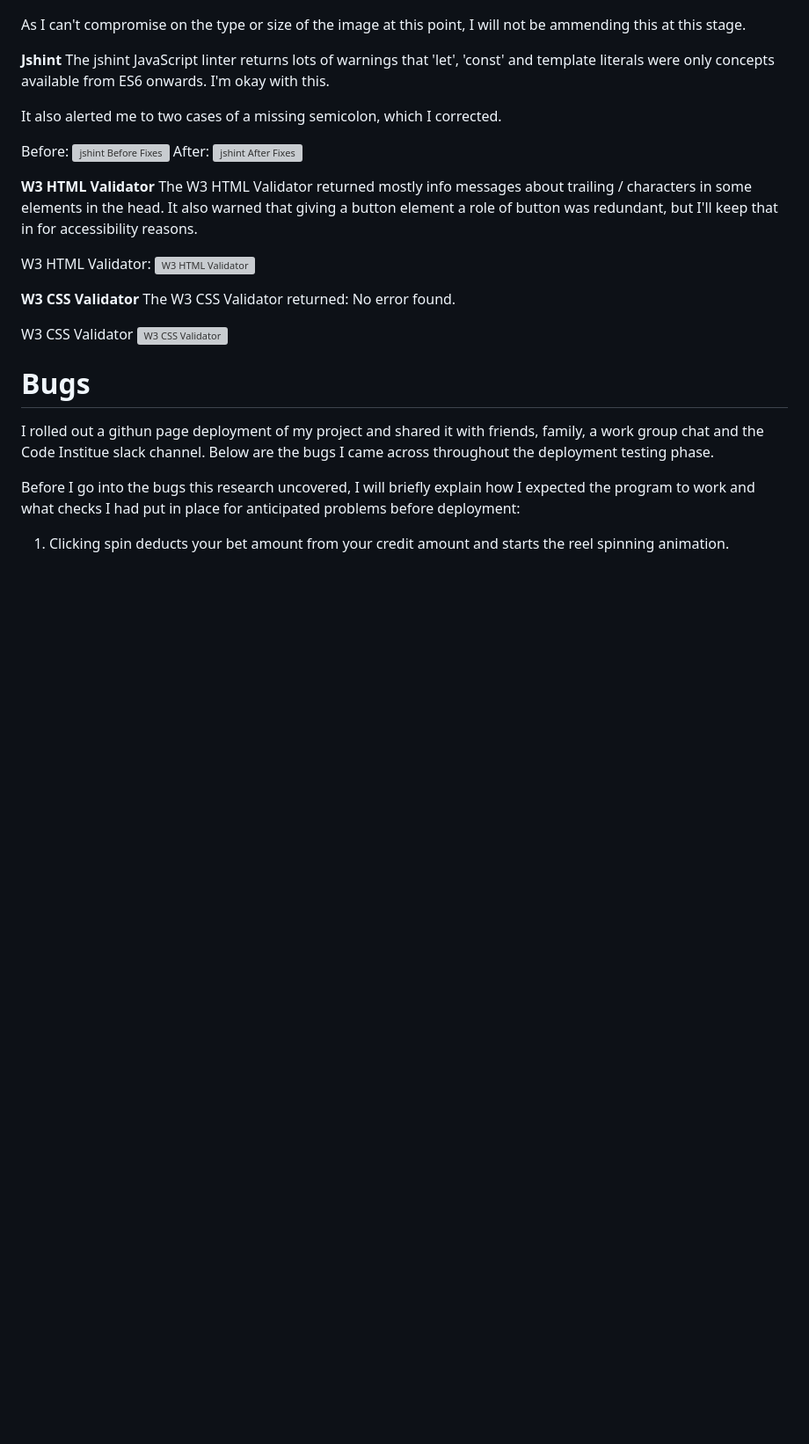
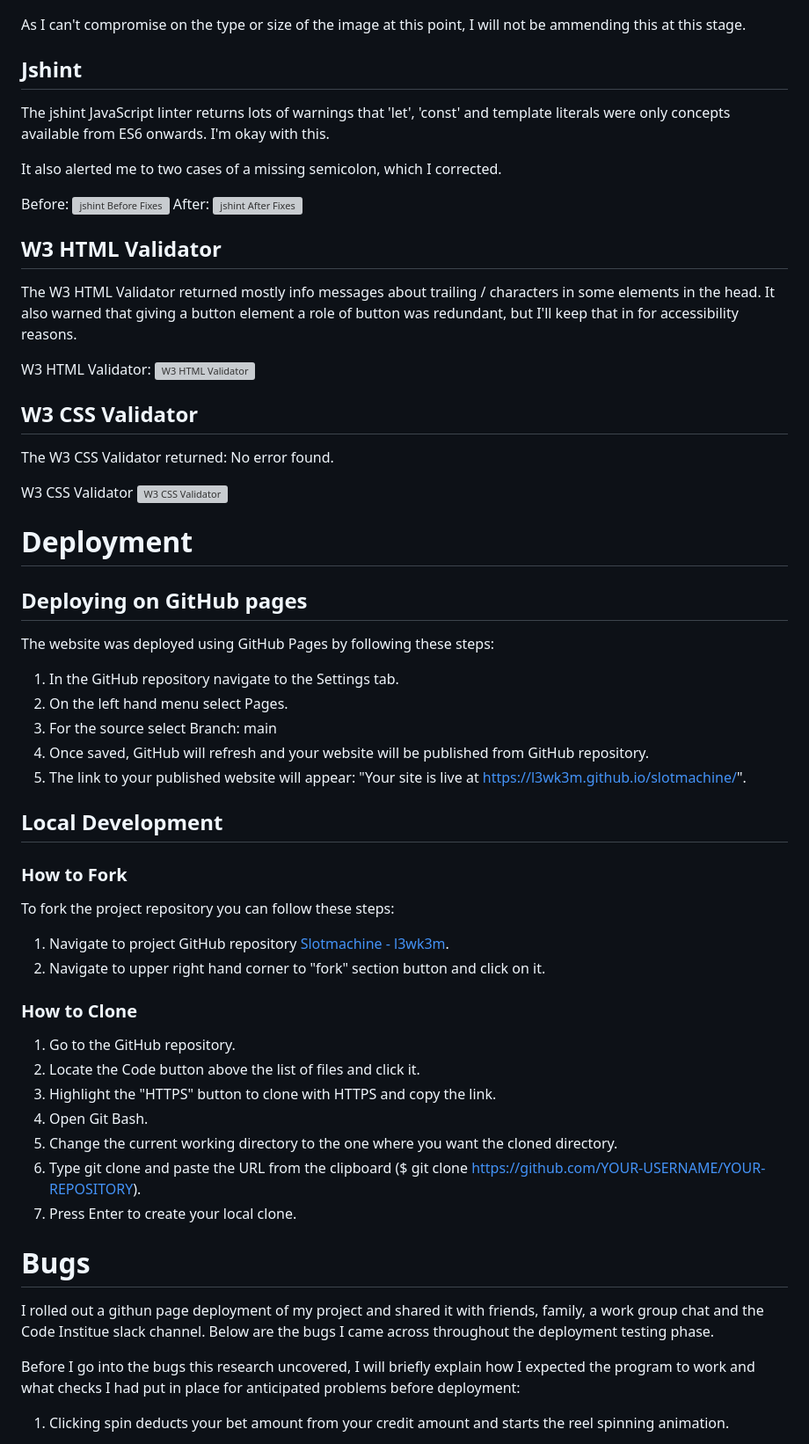
Before and after one commit to l3wk3m/slotmachine, a Markdown page: README.md, the part around the change printed below. Shown: that part at 88% size. Rendered like a GitHub page; blank space fills up the shorter version; grey boxes are pictures that could not be loaded.

Commit message:
Added new deployment section - this took 8 mins and 22 secs

```diff
--- a/README.md
+++ b/README.md
@@ -122,7 +122,7 @@ As you can see I only scored an 81 on performance. This delay seems mostly down
 
 As I can't compromise on the type or size of the image at this point, I will not be ammending this at this stage.
 
-**Jshint**
+## **Jshint**
 The jshint JavaScript linter returns lots of warnings that 'let', 'const' and template literals were only concepts available from ES6 onwards. I'm okay with this.
 
 It also alerted me to two cases of a missing semicolon, which I corrected.
@@ -132,17 +132,47 @@ Before:
 After:
 ![jshint After Fixes](https://github.com/l3wk3m/slotmachine/blob/main/assets/images/jshintAfter.png?raw=true)
 
-**W3 HTML Validator**
+## **W3 HTML Validator**
 The W3 HTML Validator returned mostly info messages about trailing / characters in some elements in the head. It also warned that giving a button element a role of button was redundant, but I'll keep that in for accessibility reasons.
 
 W3 HTML Validator:
 ![W3 HTML Validator](https://github.com/l3wk3m/slotmachine/blob/main/assets/images/HTML%20Validator.png?raw=true)
 
-**W3 CSS Validator**
+## **W3 CSS Validator**
 The W3 CSS Validator returned: No error found.
 
 W3 CSS Validator
 ![W3 CSS Validator](https://github.com/l3wk3m/slotmachine/blob/main/assets/images/CSS%20Validator.png?raw=true)
+
+
+# **Deployment**
+
+## Deploying on GitHub pages
+The website was deployed using GitHub Pages by following these steps:
+1. In the GitHub repository navigate to the Settings tab.
+2. On the left hand menu select Pages.
+3. For the source select Branch: main
+4. Once saved, GitHub will refresh and your website will be published from GitHub repository.
+5. The link to your published website will appear: "Your site is live at https://l3wk3m.github.io/slotmachine/".
+
+
+## Local Development
+
+### How to Fork
+ To fork the project repository you can follow these steps:
+ 1. Navigate to project GitHub repository [Slotmachine - l3wk3m](https://github.com/l3wk3m/slotmachine).
+ 2. Navigate to upper right hand corner to "fork" section button and click on it.
+
+
+ ### How to Clone
+
+1. Go to the GitHub repository.
+2. Locate the Code button above the list of files and click it.
+3. Highlight the "HTTPS" button to clone with HTTPS and copy the link.
+4. Open Git Bash.
+5. Change the current working directory to the one where you want the cloned directory.
+6. Type git clone and paste the URL from the clipboard ($ git clone https://github.com/YOUR-USERNAME/YOUR-REPOSITORY).
+7. Press Enter to create your local clone.
 
 
 # **Bugs**
```
Also changed, not shown: other parts of README.md (+1 -1 lines).
